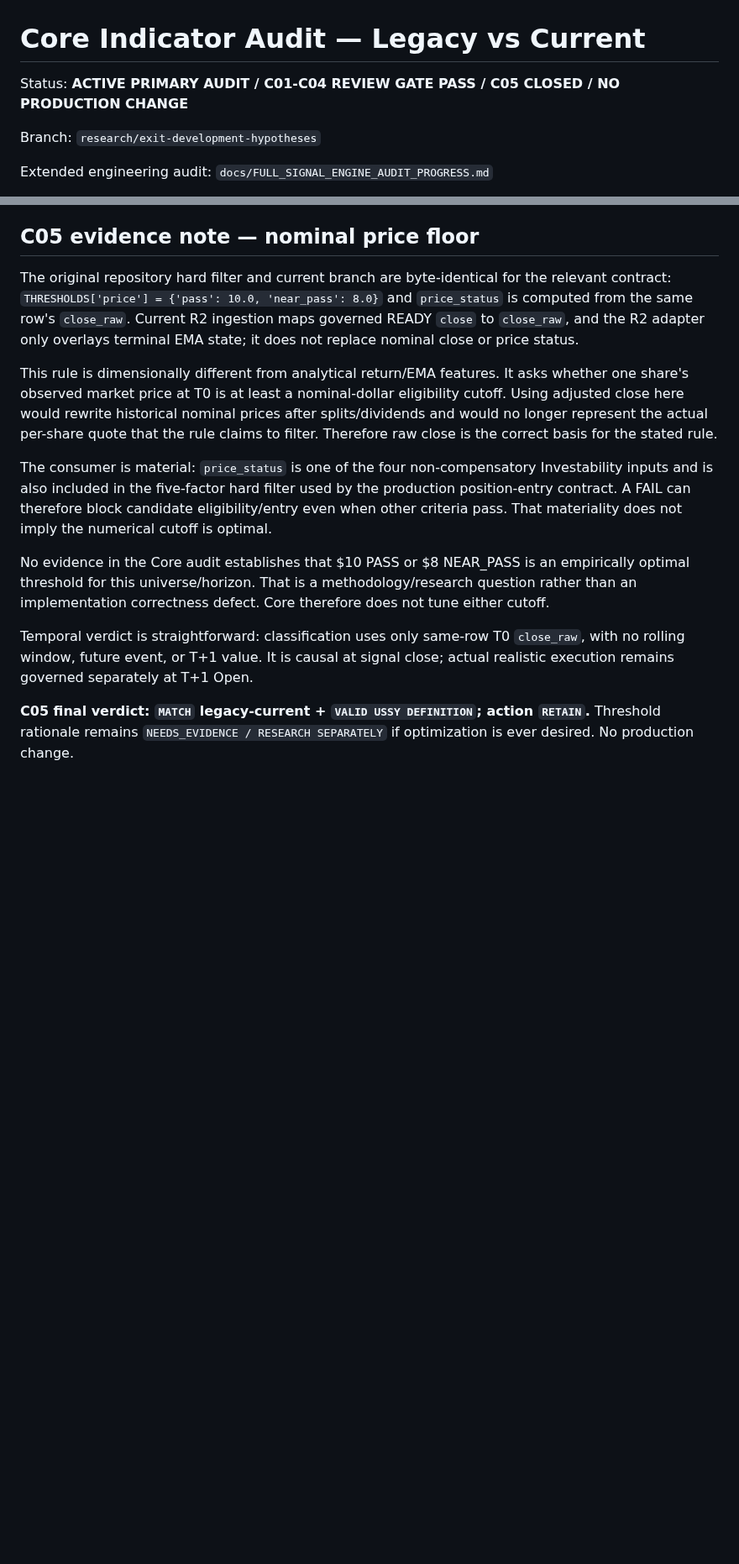
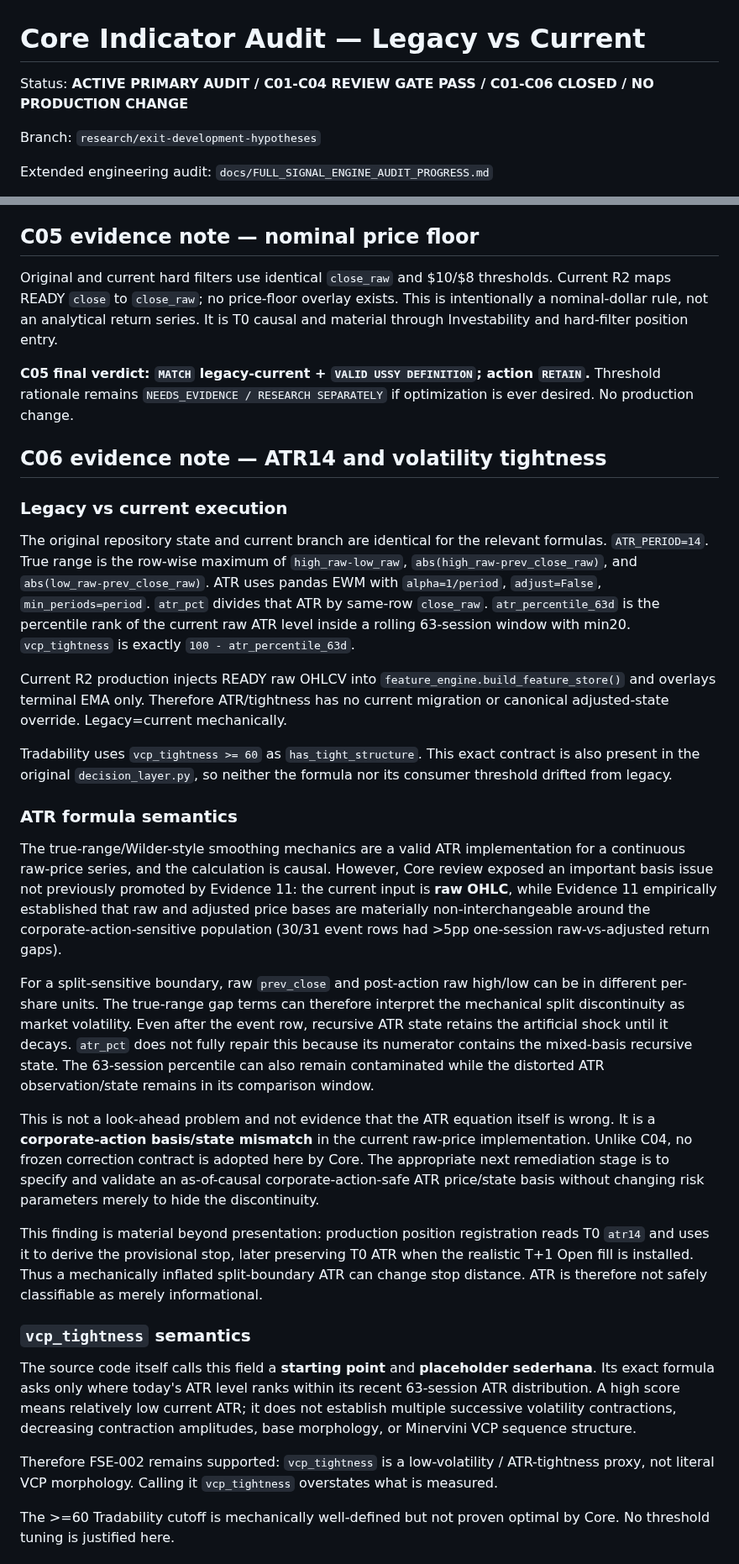
Before and after one commit to azharmz/ussy-trendfoll, a Markdown page: docs/CORE_INDICATOR_AUDIT.md, 2 parts joined by grey strips. Shown at 84% size. Drawn GitHub-style; blank space fills up the shorter version.

Commit message:
Close C06 ATR and volatility tightness audit

```diff
--- a/docs/CORE_INDICATOR_AUDIT.md
+++ b/docs/CORE_INDICATOR_AUDIT.md
@@ -1,6 +1,6 @@
 # Core Indicator Audit — Legacy vs Current
 
-Status: **ACTIVE PRIMARY AUDIT / C01-C04 REVIEW GATE PASS / C05 CLOSED / NO PRODUCTION CHANGE**
+Status: **ACTIVE PRIMARY AUDIT / C01-C04 REVIEW GATE PASS / C01-C06 CLOSED / NO PRODUCTION CHANGE**
 
 Branch: `research/exit-development-hypotheses`
 
@@ -119,14 +68,35 @@ No dependent Core conclusion was invalidated. One audit-record clarification was
 
 ## C05 evidence note — nominal price floor
 
-The original repository hard filter and current branch are byte-identical for the relevant contract: `THRESHOLDS['price'] = {'pass': 10.0, 'near_pass': 8.0}` and `price_status` is computed from the same row's `close_raw`. Current R2 ingestion maps governed READY `close` to `close_raw`, and the R2 adapter only overlays terminal EMA state; it does not replace nominal close or price status.
-
-This rule is dimensionally different from analytical return/EMA features. It asks whether one share's observed market price at T0 is at least a nominal-dollar eligibility cutoff. Using adjusted close here would rewrite historical nominal prices after splits/dividends and would no longer represent the actual per-share quote that the rule claims to filter. Therefore raw close is the correct basis for the stated rule.
-
-The consumer is material: `price_status` is one of the four non-compensatory Investability inputs and is also included in the five-factor hard filter used by the production position-entry contract. A FAIL can therefore block candidate eligibility/entry even when other criteria pass. That materiality does not imply the numerical cutoff is optimal.
-
-No evidence in the Core audit establishes that $10 PASS or $8 NEAR_PASS is an empirically optimal threshold for this universe/horizon. That is a methodology/research question rather than an implementation correctness defect. Core therefore does not tune either cutoff.
-
-Temporal verdict is straightforward: classification uses only same-row T0 `close_raw`, with no rolling window, future event, or T+1 value. It is causal at signal close; actual realistic execution remains governed separately at T+1 Open.
+Original and current hard filters use identical `close_raw` and $10/$8 thresholds. Current R2 maps READY `close` to `close_raw`; no price-floor overlay exists. This is intentionally a nominal-dollar rule, not an analytical return series. It is T0 causal and material through Investability and hard-filter position entry.
 
 **C05 final verdict: `MATCH` legacy-current + `VALID USSY DEFINITION`; action `RETAIN`.** Threshold rationale remains `NEEDS_EVIDENCE / RESEARCH SEPARATELY` if optimization is ever desired. No production change.
+
+## C06 evidence note — ATR14 and volatility tightness
+
+### Legacy vs current execution
+
+The original repository state and current branch are identical for the relevant formulas. `ATR_PERIOD=14`. True range is the row-wise maximum of `high_raw-low_raw`, `abs(high_raw-prev_close_raw)`, and `abs(low_raw-prev_close_raw)`. ATR uses pandas EWM with `alpha=1/period`, `adjust=False`, `min_periods=period`. `atr_pct` divides that ATR by same-row `close_raw`. `atr_percentile_63d` is the percentile rank of the current raw ATR level inside a rolling 63-session window with min20. `vcp_tightness` is exactly `100 - atr_percentile_63d`.
+
+Current R2 production injects READY raw OHLCV into `feature_engine.build_feature_store()` and overlays terminal EMA only. Therefore ATR/tightness has no current migration or canonical adjusted-state override. Legacy=current mechanically.
+
+Tradability uses `vcp_tightness >= 60` as `has_tight_structure`. This exact contract is also present in the original `decision_layer.py`, so neither the formula nor its consumer threshold drifted from legacy.
+
+### ATR formula semantics
+
+The true-range/Wilder-style smoothing mechanics are a valid ATR implementation for a continuous raw-price series, and the calculation is causal. However, Core review exposed an important basis issue not previously promoted by Evidence 11: the current input is **raw OHLC**, while Evidence 11 empirically established that raw and adjusted price bases are materially non-interchangeable around the corporate-action-sensitive population (30/31 event rows had >5pp one-session raw-vs-adjusted return gaps).
+
+For a split-sensitive boundary, raw `prev_close` and post-action raw high/low can be in different per-share units. The true-range gap terms can therefore interpret the mechanical split discontinuity as market volatility. Even after the event row, recursive ATR state retains the artificial shock until it decays. `atr_pct` does not fully repair this because its numerator contains the mixed-basis recursive state. The 63-session percentile can also remain contaminated while the distorted ATR observation/state remains in its comparison window.
+
+This is not a look-ahead problem and not evidence that the ATR equation itself is wrong. It is a **corporate-action basis/state mismatch** in the current raw-price implementation. Unlike C04, no frozen correction contract is adopted here by Core. The appropriate next remediation stage is to specify and validate an as-of-causal corporate-action-safe ATR price/state basis without changing risk parameters merely to hide the discontinuity.
+
+This finding is material beyond presentation: production position registration reads T0 `atr14` and uses it to derive the provisional stop, later preserving T0 ATR when the realistic T+1 Open fill is installed. Thus a mechanically inflated split-boundary ATR can change stop distance. ATR is therefore not safely classifiable as merely informational.
+
+### `vcp_tightness` semantics
+
+The source code itself calls this field a **starting point** and **placeholder sederhana**. Its exact formula asks only where today's ATR level ranks within its recent 63-session ATR distribution. A high score means relatively low current ATR; it does not establish multiple successive volatility contractions, decreasing contraction amplitudes, base morphology, or Minervini VCP sequence structure.
+
+Therefore FSE-002 remains supported: `vcp_tightness` is a low-volatility / ATR-tightness proxy, not literal VCP morphology. Calling it `vcp_tightness` overstates what is measured.
+
+The >=60 Tradability cutoff is mechanically well-defined but not proven optimal by Core. No threshold tuning is justified here.
+
```
Also changed, not shown: other parts of docs/CORE_INDICATOR_AUDIT.md (+23 -62 lines).
